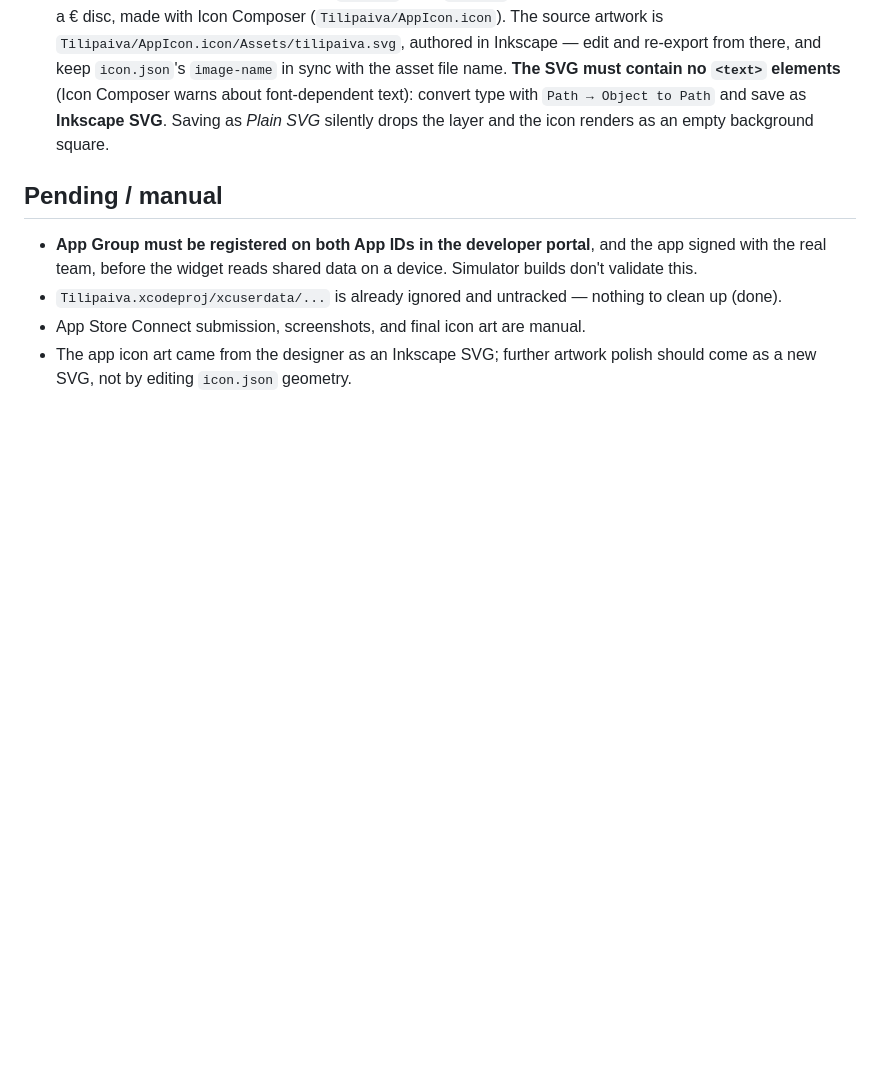
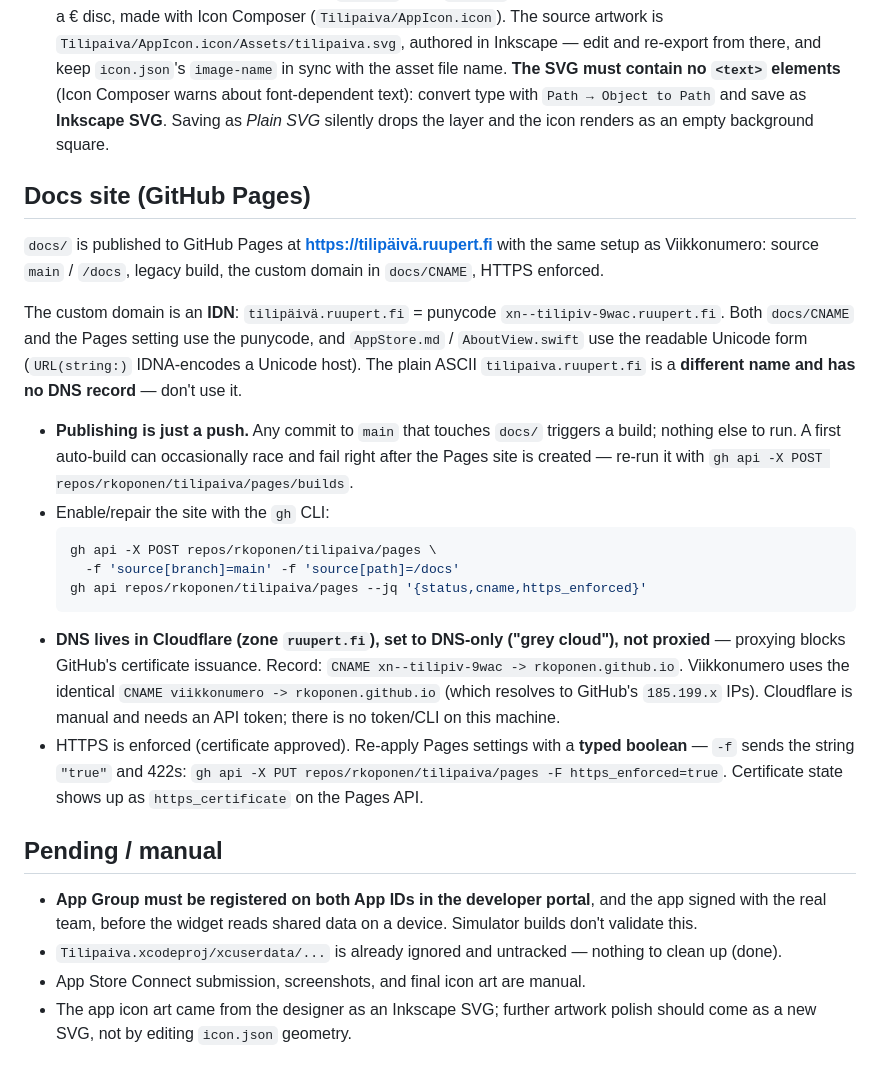
Before and after one commit to rkoponen/tilipaiva, a Markdown page: AGENTS.md, the part around the change. GitHub-like rendering; blank space fills up the shorter version.

Commit message:
Point the listing at the IDN domain
tilipäivä.ruupert.fi is an IDN — the punycode form docs/CNAME uses is
xn--tilipiv-9wac.ruupert.fi — and the app links to the Unicode host, since
URL(string:) IDNA-encodes it. Record the Pages and Cloudflare setup alongside,
so the next change to the site knows where it lives.

````diff
--- a/AGENTS.md
+++ b/AGENTS.md
@@ -180,6 +180,40 @@ Note: `PaymentSource` uses the synthesized Codable, so JSON must include `name`
   and save as **Inkscape SVG**. Saving as *Plain SVG* silently drops the layer
   and the icon renders as an empty background square.
 
+## Docs site (GitHub Pages)
+
+`docs/` is published to GitHub Pages at **https://tilipäivä.ruupert.fi** with the
+same setup as Viikkonumero: source `main` / `/docs`, legacy build, the custom
+domain in `docs/CNAME`, HTTPS enforced.
+
+The custom domain is an **IDN**: `tilipäivä.ruupert.fi` = punycode
+`xn--tilipiv-9wac.ruupert.fi`. Both `docs/CNAME` and the Pages setting use the
+punycode, and `AppStore.md` / `AboutView.swift` use the readable Unicode form
+(`URL(string:)` IDNA-encodes a Unicode host). The plain ASCII
+`tilipaiva.ruupert.fi` is a **different name and has no DNS record** — don't use
+it.
+
+- **Publishing is just a push.** Any commit to `main` that touches `docs/`
+  triggers a build; nothing else to run. A first auto-build can occasionally
+  race and fail right after the Pages site is created — re-run it with
+  `gh api -X POST repos/rkoponen/tilipaiva/pages/builds`.
+- Enable/repair the site with the `gh` CLI:
+  ```sh
+  gh api -X POST repos/rkoponen/tilipaiva/pages \
+    -f 'source[branch]=main' -f 'source[path]=/docs'
+  gh api repos/rkoponen/tilipaiva/pages --jq '{status,cname,https_enforced}'
+  ```
+- **DNS lives in Cloudflare (zone `ruupert.fi`), set to DNS-only ("grey cloud"),
+  not proxied** — proxying blocks GitHub's certificate issuance. Record:
+  `CNAME xn--tilipiv-9wac -> rkoponen.github.io`. Viikkonumero uses the identical
+  `CNAME viikkonumero -> rkoponen.github.io` (which resolves to GitHub's
+  `185.199.x` IPs). Cloudflare is manual and needs an API token; there is no
+  token/CLI on this machine.
+- HTTPS is enforced (certificate approved). Re-apply Pages settings with a
+  **typed boolean** — `-f` sends the string `"true"` and 422s:
+  `gh api -X PUT repos/rkoponen/tilipaiva/pages -F https_enforced=true`.
+  Certificate state shows up as `https_certificate` on the Pages API.
+
 ## Pending / manual
 
 - **App Group must be registered on both App IDs in the developer portal**, and
````
Also changed, not shown: AppStore.md (+7 -3 lines).
